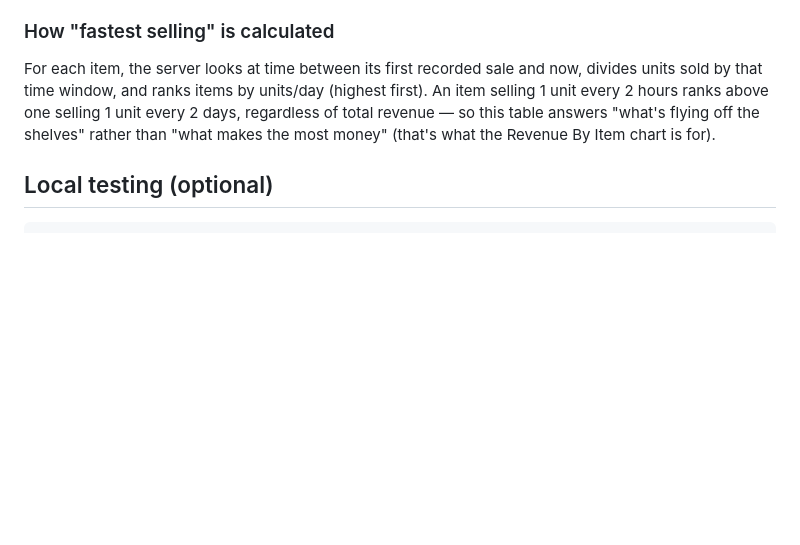
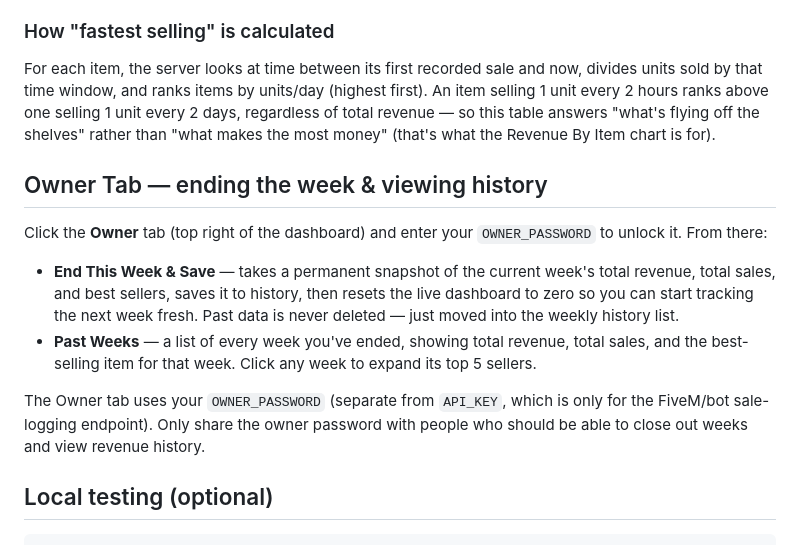
Before and after one commit to leocl1psmarketing-sudo/sales-tracker, a Markdown page: README.md, the part around one of its changes. GitHub-like rendering; blank space fills up the shorter version.

````diff
--- a/README.md
+++ b/README.md
@@ -81,6 +120,24 @@ now, divides units sold by that time window, and ranks items by units/day
 "what's flying off the shelves" rather than "what makes the most money"
 (that's what the Revenue By Item chart is for).
 
+## Owner Tab — ending the week & viewing history
+
+Click the **Owner** tab (top right of the dashboard) and enter your
+`OWNER_PASSWORD` to unlock it. From there:
+
+- **End This Week & Save** — takes a permanent snapshot of the current
+  week's total revenue, total sales, and best sellers, saves it to history,
+  then resets the live dashboard to zero so you can start tracking the next
+  week fresh. Past data is never deleted — just moved into the weekly
+  history list.
+- **Past Weeks** — a list of every week you've ended, showing total revenue,
+  total sales, and the best-selling item for that week. Click any week to
+  expand its top 5 sellers.
+
+The Owner tab uses your `OWNER_PASSWORD` (separate from `API_KEY`, which is
+only for the FiveM/bot sale-logging endpoint). Only share the owner password
+with people who should be able to close out weeks and view revenue history.
+
 ## Local testing (optional)
 
 ```bash
````
Also changed, not shown: other parts of README.md (+47 -8 lines).
